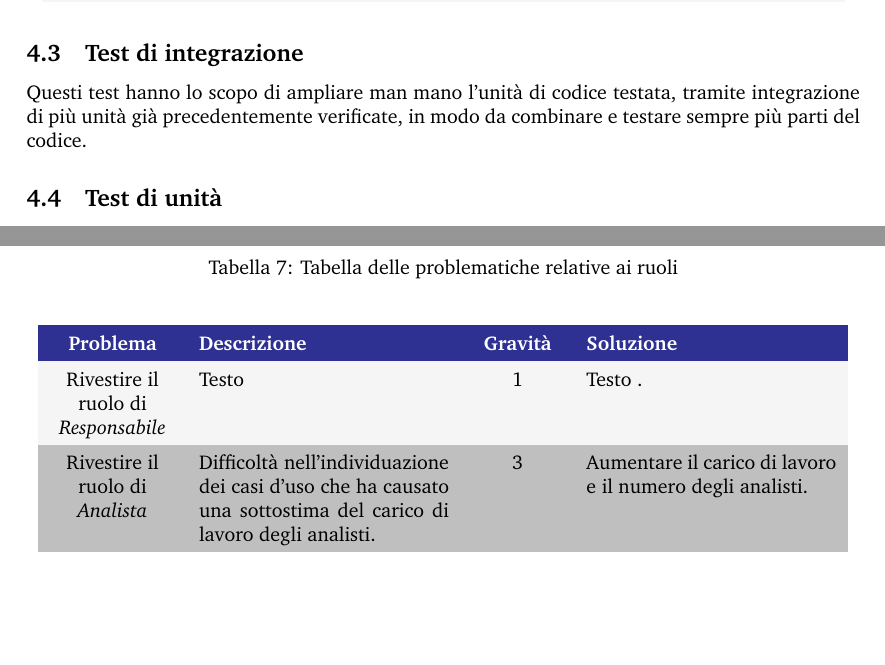
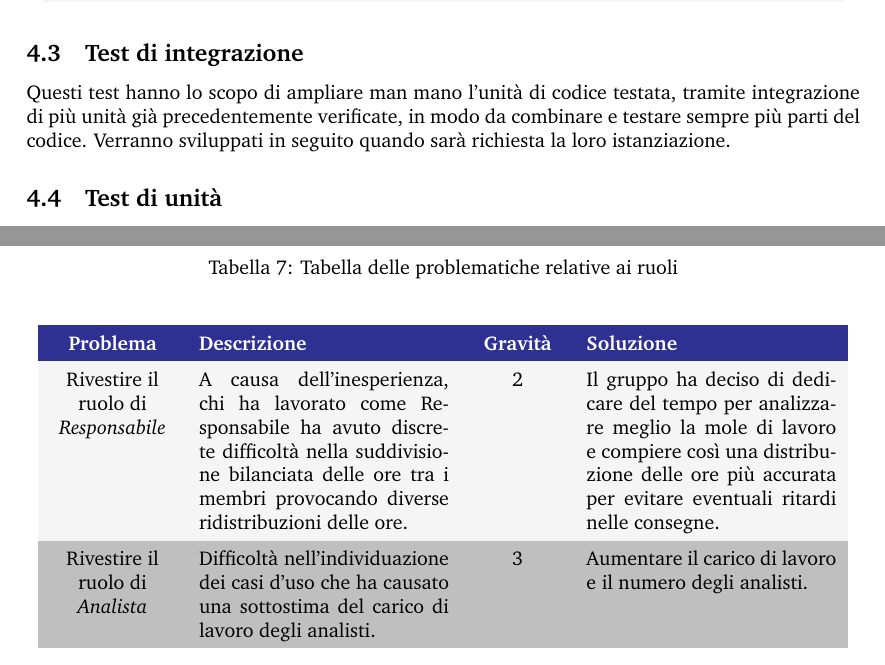
Before and after one commit to Sweleven/Documents, a LaTeX document (DocumentiEsterni/PianoDiQualifica/main.tex, which reads DocumentiEsterni/PianoDiQualifica/src/Autovalutazione/src/Valutazione_ruoli.tex, DocumentiEsterni/PianoDiQualifica/src/SpecificaDeiTest/src/TestDiIntegrazione/main.tex): two parts of pages 18 and 22 of 22, joined at a grey line, cut so that both start at the same text, the shorter picture padded with empty space. Compiled offline with pdfLaTeX.

Commit message:
sistemato PdQ

```diff
--- a/DocumentiEsterni/PianoDiQualifica/src/Autovalutazione/src/Valutazione_ruoli.tex
+++ b/DocumentiEsterni/PianoDiQualifica/src/Autovalutazione/src/Valutazione_ruoli.tex
@@ -10,11 +10,11 @@
     {\centering\textbf{Gravità}} & \textcolor{\secondaryColor}{\centering\textbf{Soluzione}}\\
 
     Rivestire il ruolo di \textit{Responsabile}
-    &  Testo
-    & 1
-    & Testo . {} \\
+    &  A causa dell'inesperienza, chi ha lavorato come Responsabile ha avuto discrete difficoltà nella suddivisione bilanciata delle ore tra i membri provocando diverse ridistribuzioni delle ore.
+    & 2
+    & Il gruppo ha deciso di dedicare del tempo per analizzare meglio la mole di lavoro e compiere così una distribuzione delle ore più accurata per evitare eventuali ritardi nelle consegne. {} \\
     Rivestire il ruolo di \textit{Analista}
-    & Difficolt\`{a} nell'individuazione dei casi d'uso che ha causato una sottostima del carico di lavoro degli analisti.
+    & Difficoltà nell'individuazione dei casi d'uso che ha causato una sottostima del carico di lavoro degli analisti.
     & 3
     & Aumentare il carico di lavoro e il numero degli analisti. \\
     \end{longtable}
--- a/DocumentiEsterni/PianoDiQualifica/src/SpecificaDeiTest/src/TestDiIntegrazione/main.tex
+++ b/DocumentiEsterni/PianoDiQualifica/src/SpecificaDeiTest/src/TestDiIntegrazione/main.tex
@@ -1 +1 @@
-Questi test hanno lo scopo di ampliare man mano l’unità di codice testata, tramite integrazione di più unità già precedentemente verificate, in modo da combinare e testare sempre più parti del codice.
+Questi test hanno lo scopo di ampliare man mano l’unità di codice testata, tramite integrazione di più unità già precedentemente verificate, in modo da combinare e testare sempre più parti del codice. Verranno sviluppati in seguito quando sarà richiesta la loro istanziazione.
```
Also changed, not shown: DocumentiEsterni/PianoDiQualifica/src/RegistroModifiche.tex (+1 -2 lines), DocumentiEsterni/PianoDiQualifica/src/ResocontoVerifica/src/Esiti_verifiche_automatizzate.tex (+2 -1 lines), DocumentiEsterni/PianoDiQualifica/src/SpecificaDeiTest/src/TestDiRegressione/main.tex (+1 -1 lines), DocumentiEsterni/PianoDiQualifica/src/SpecificaDeiTest/src/TestDiUnita/main.tex (+1 -1 lines), DocumentiEsterni/PianoDiQualifica/src/SpecificaDeiTest/src/TestDiAccettazione/main.tex (line endings or trailing spaces).
